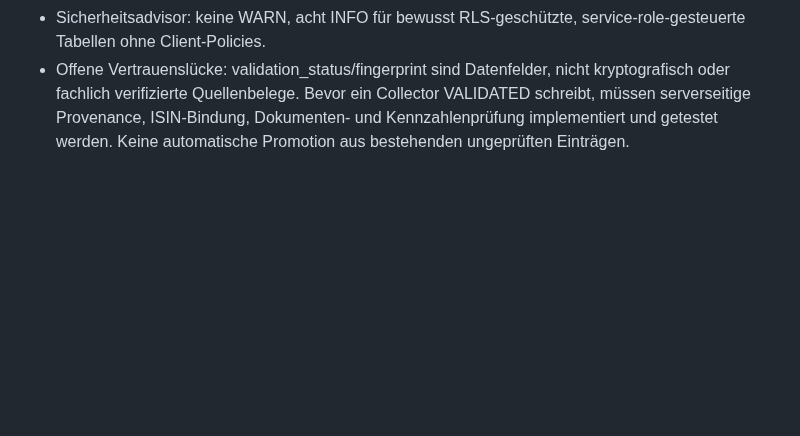
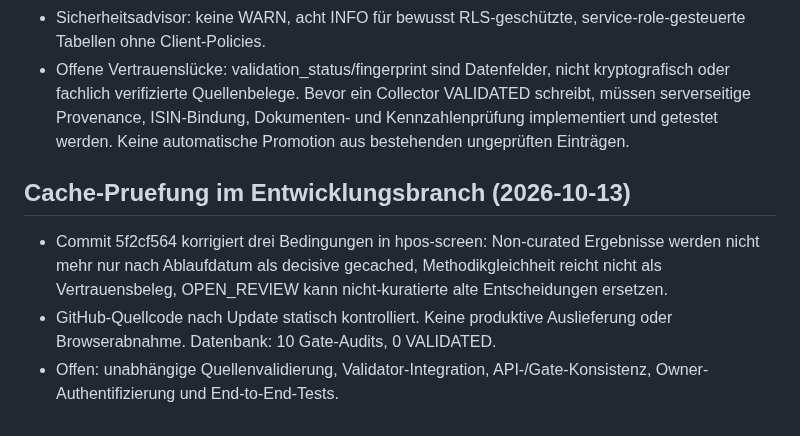
Before and after one commit to vbgATgh/hpos-app, a Markdown page: docs/HPOS-PROJEKTGRUNDSAETZE.md, the part around the change. Rendered like a GitHub page; blank space fills up the shorter version.

Commit message:
docs: note cache fix on PR99 branch

```diff
--- a/docs/HPOS-PROJEKTGRUNDSAETZE.md
+++ b/docs/HPOS-PROJEKTGRUNDSAETZE.md
@@ -124,3 +124,8 @@ Diese Leitplanken bei jedem neuen HPOS-Arbeitspaket zuerst beachten. Änderungen
 - Datenbankabfrage: 10 Gate-Audit-Zeilen, 0 VALIDATED. Kein Anlass, PASS künstlich zu setzen oder Freigaben zu erzeugen.
 - Sicherheitsadvisor: keine WARN, acht INFO für bewusst RLS-geschützte, service-role-gesteuerte Tabellen ohne Client-Policies.
 - Offene Vertrauenslücke: validation_status/fingerprint sind Datenfelder, nicht kryptografisch oder fachlich verifizierte Quellenbelege. Bevor ein Collector VALIDATED schreibt, müssen serverseitige Provenance, ISIN-Bindung, Dokumenten- und Kennzahlenprüfung implementiert und getestet werden. Keine automatische Promotion aus bestehenden ungeprüften Einträgen.
+
+## Cache-Pruefung im Entwicklungsbranch (2026-10-13)
+- Commit 5f2cf564 korrigiert drei Bedingungen in hpos-screen: Non-curated Ergebnisse werden nicht mehr nur nach Ablaufdatum als decisive gecached, Methodikgleichheit reicht nicht als Vertrauensbeleg, OPEN_REVIEW kann nicht-kuratierte alte Entscheidungen ersetzen.
+- GitHub-Quellcode nach Update statisch kontrolliert. Keine produktive Auslieferung oder Browserabnahme. Datenbank: 10 Gate-Audits, 0 VALIDATED.
+- Offen: unabhängige Quellenvalidierung, Validator-Integration, API-/Gate-Konsistenz, Owner-Authentifizierung und End-to-End-Tests.
```
